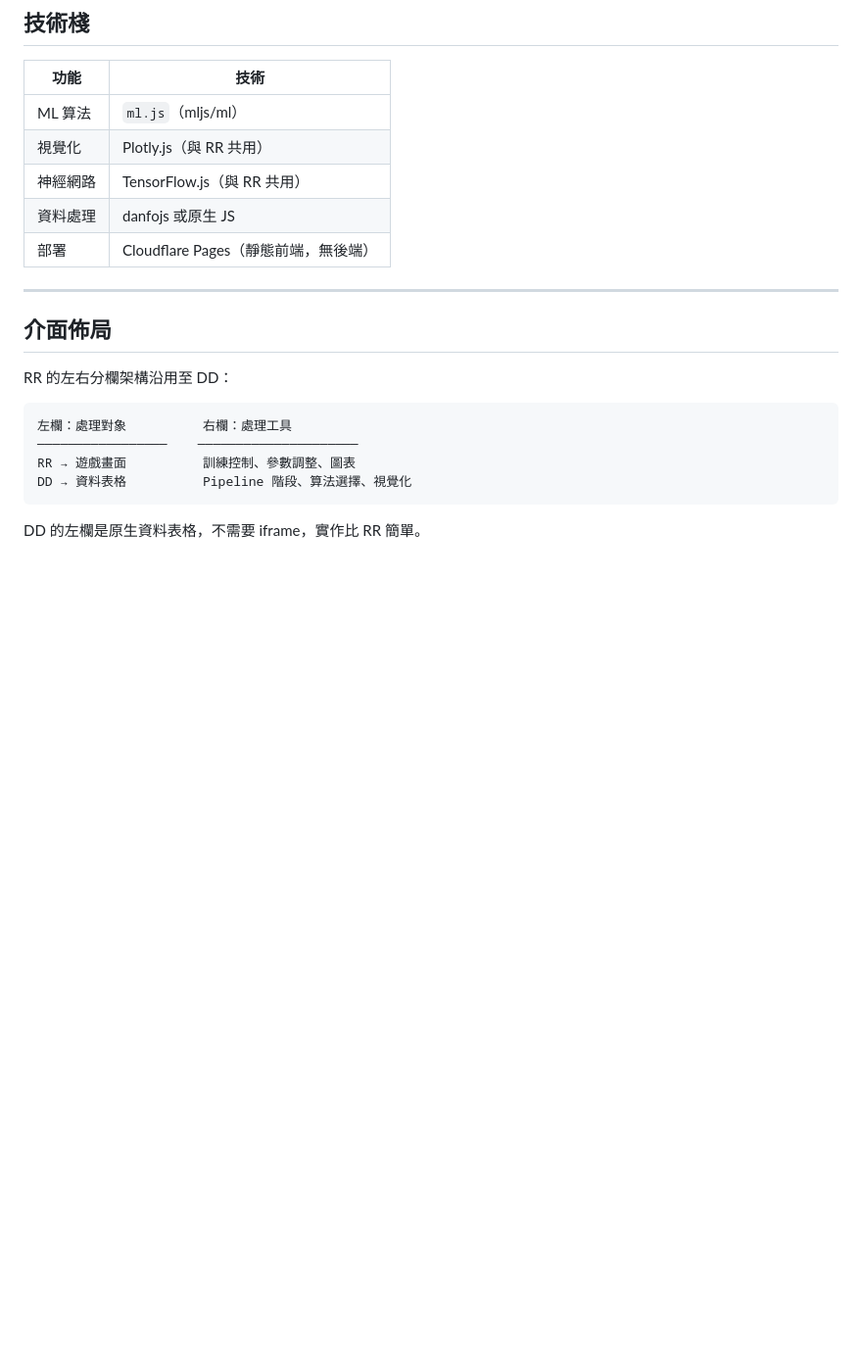
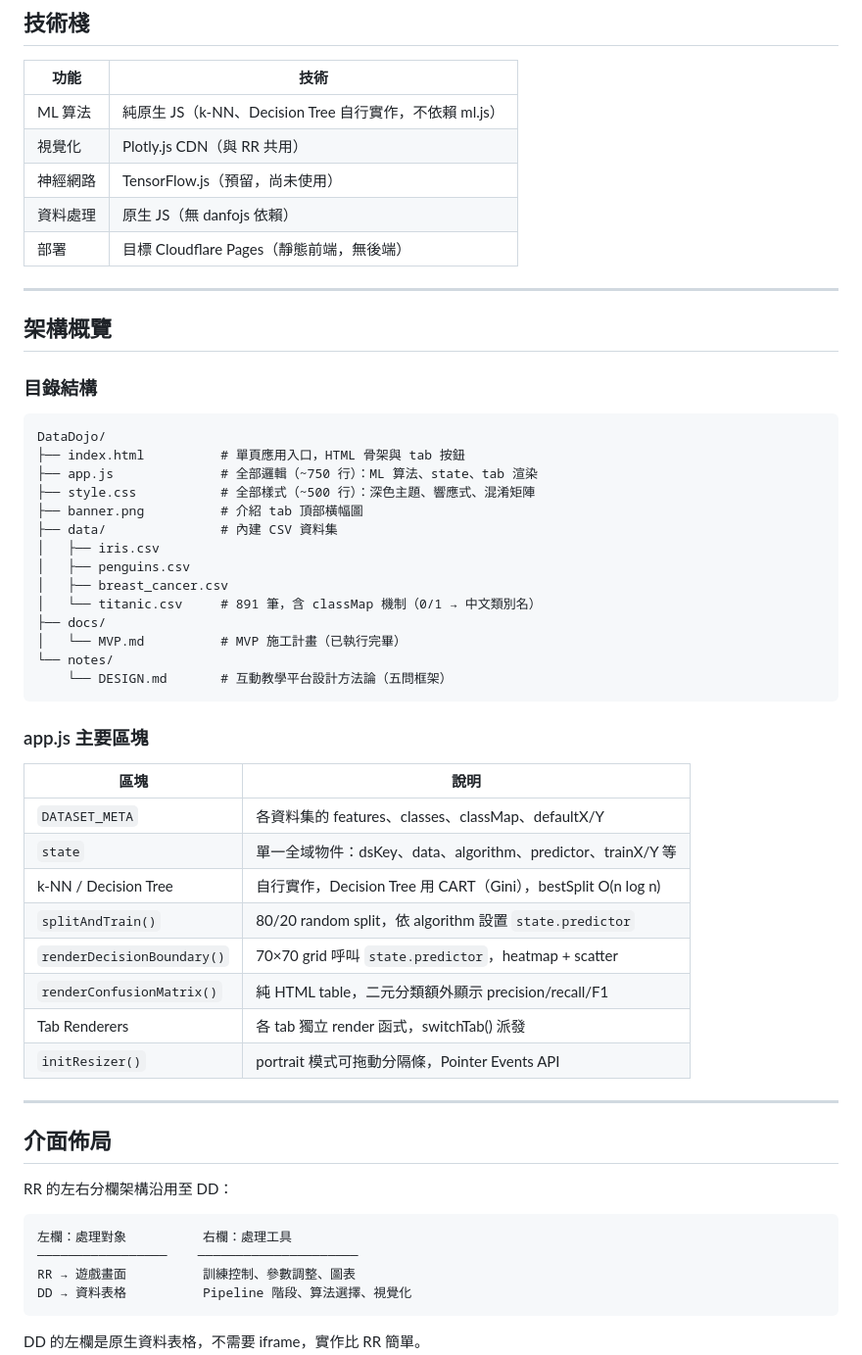
Before and after one commit to colombo0718/DataDojo, a Markdown page: PROJECT.md, the part around one of its changes. Shown at 98% size. Drawn GitHub-style; blank space fills up the shorter version.

Commit message:
chore: PROJECT.md 補架構概覽 + 已知坑 + MVP.md 移入 docs/
Co-Authored-By: Claude Sonnet 4.6 <noreply@anthropic.com>

````diff
--- a/PROJECT.md
+++ b/PROJECT.md
@@ -104,11 +104,47 @@ Weka 是專業工具，沒有教學基因。DD 和 Kaggle 都有「理解優先
 
 | 功能 | 技術 |
 |------|------|
-| ML 算法 | `ml.js`（mljs/ml） |
-| 視覺化 | Plotly.js（與 RR 共用） |
-| 神經網路 | TensorFlow.js（與 RR 共用） |
-| 資料處理 | danfojs 或原生 JS |
-| 部署 | Cloudflare Pages（靜態前端，無後端） |
+| ML 算法 | 純原生 JS（k-NN、Decision Tree 自行實作，不依賴 ml.js） |
+| 視覺化 | Plotly.js CDN（與 RR 共用） |
+| 神經網路 | TensorFlow.js（預留，尚未使用） |
+| 資料處理 | 原生 JS（無 danfojs 依賴） |
+| 部署 | 目標 Cloudflare Pages（靜態前端，無後端） |
+
+---
+
+## 架構概覽
+
+### 目錄結構
+
+```
+DataDojo/
+├── index.html          # 單頁應用入口，HTML 骨架與 tab 按鈕
+├── app.js              # 全部邏輯（~750 行）：ML 算法、state、tab 渲染
+├── style.css           # 全部樣式（~500 行）：深色主題、響應式、混淆矩陣
+├── banner.png          # 介紹 tab 頂部橫幅圖
+├── data/               # 內建 CSV 資料集
+│   ├── iris.csv
+│   ├── penguins.csv
+│   ├── breast_cancer.csv
+│   └── titanic.csv     # 891 筆，含 classMap 機制（0/1 → 中文類別名）
+├── docs/
+│   └── MVP.md          # MVP 施工計畫（已執行完畢）
+└── notes/
+    └── DESIGN.md       # 互動教學平台設計方法論（五問框架）
+```
+
+### app.js 主要區塊
+
+| 區塊 | 說明 |
+|------|------|
+| `DATASET_META` | 各資料集的 features、classes、classMap、defaultX/Y |
+| `state` | 單一全域物件：dsKey、data、algorithm、predictor、trainX/Y 等 |
+| k-NN / Decision Tree | 自行實作，Decision Tree 用 CART（Gini），bestSplit O(n log n) |
+| `splitAndTrain()` | 80/20 random split，依 algorithm 設置 `state.predictor` |
+| `renderDecisionBoundary()` | 70×70 grid 呼叫 `state.predictor`，heatmap + scatter |
+| `renderConfusionMatrix()` | 純 HTML table，二元分類額外顯示 precision/recall/F1 |
+| Tab Renderers | 各 tab 獨立 render 函式，switchTab() 派發 |
+| `initResizer()` | portrait 模式可拖動分隔條，Pointer Events API |
 
 ---
 
````
Also changed, not shown: other parts of PROJECT.md (+14 -0 lines), docs/MVP.md (renamed from MVP.md).
